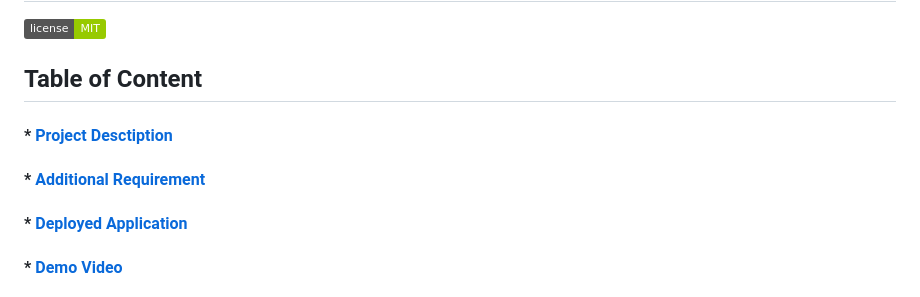
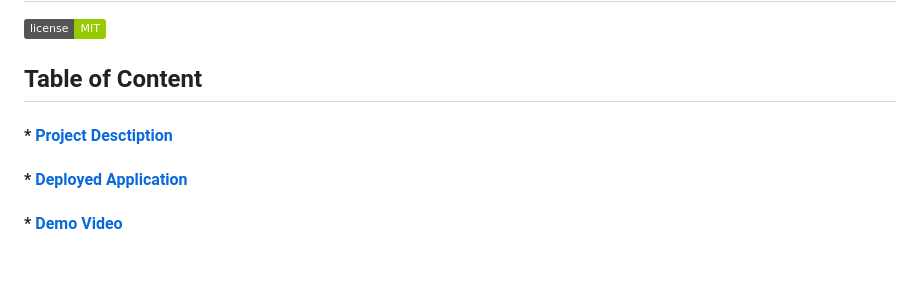
Before and after one commit to anryl050/cucumber-or-pickle, a Markdown page: README.md, the part around the change. Rendered like a GitHub page; badges without logos; blank space fills up the shorter version.

```diff
--- a/README.md
+++ b/README.md
@@ -5,7 +5,6 @@
 
 ## Table of Content
 #### * [Project Desctiption](#description)
-#### * [Additional Requirement](#requirements)
 #### * [Deployed Application](#application)
 #### * [Demo Video](#video)
 #### * [Installation/Technical Requirements](#installation)
```
